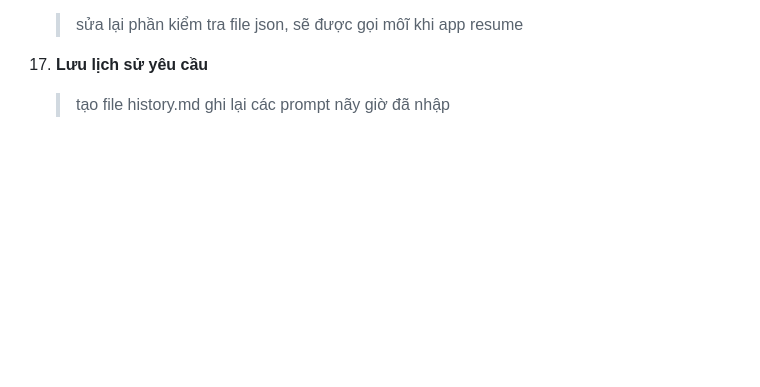
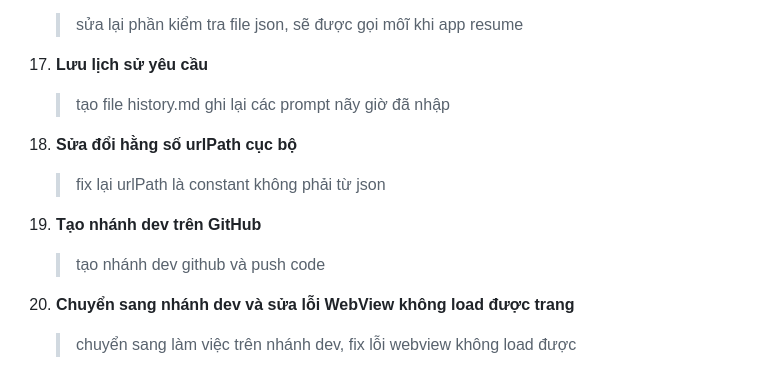
Before and after one commit to TrungTT324/ci-deploy, a Markdown page: history.md, the part around the change. GitHub-like rendering; blank space fills up the shorter version.

Commit message:
Update history.md with latest prompts on dev branch

```diff
--- a/history.md
+++ b/history.md
@@ -75,3 +75,12 @@ Dưới đây là danh sách các yêu cầu (prompts) bạn đã nhập trong p
 
 17. **Lưu lịch sử yêu cầu**
     > tạo file history.md ghi lại các prompt nãy giờ đã nhập
+
+18. **Sửa đổi hằng số urlPath cục bộ**
+    > fix lại urlPath là constant không phải từ json
+
+19. **Tạo nhánh dev trên GitHub**
+    > tạo nhánh dev github và push code
+
+20. **Chuyển sang nhánh dev và sửa lỗi WebView không load được trang**
+    > chuyển sang làm việc trên nhánh dev, fix lỗi webview không load được
```
